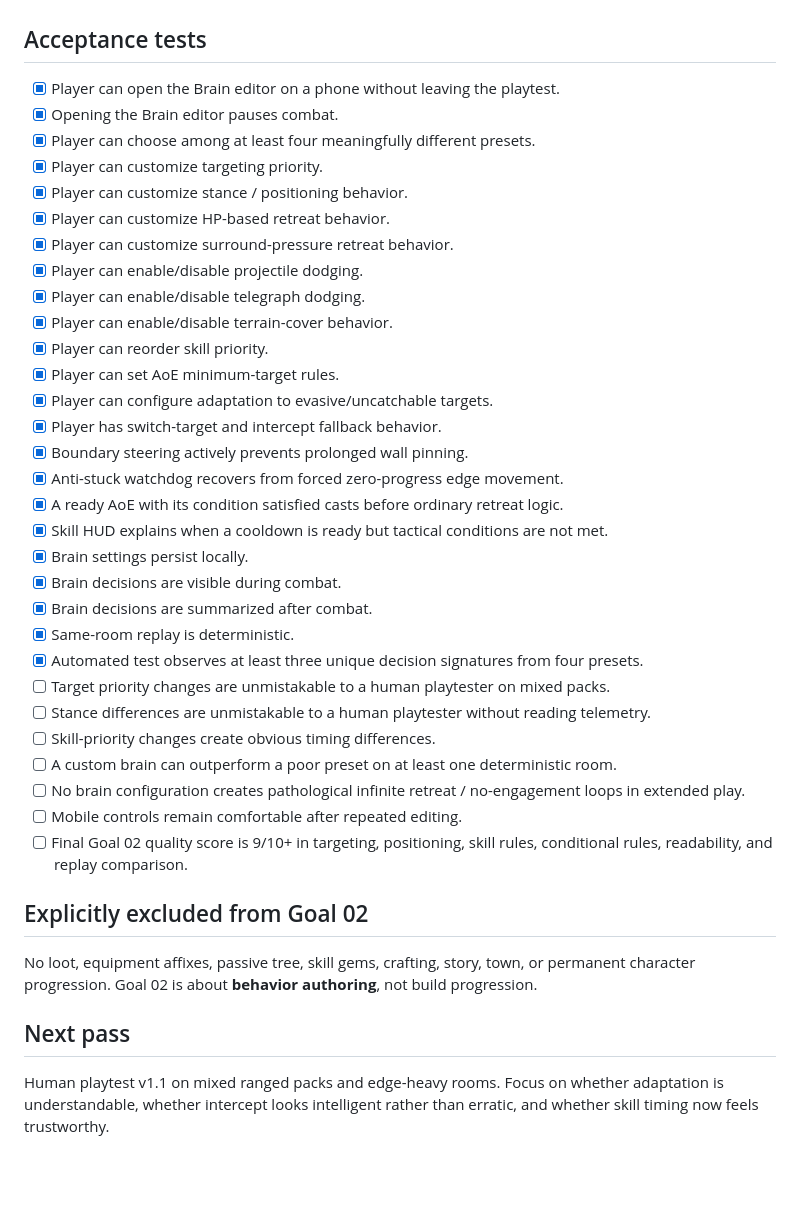
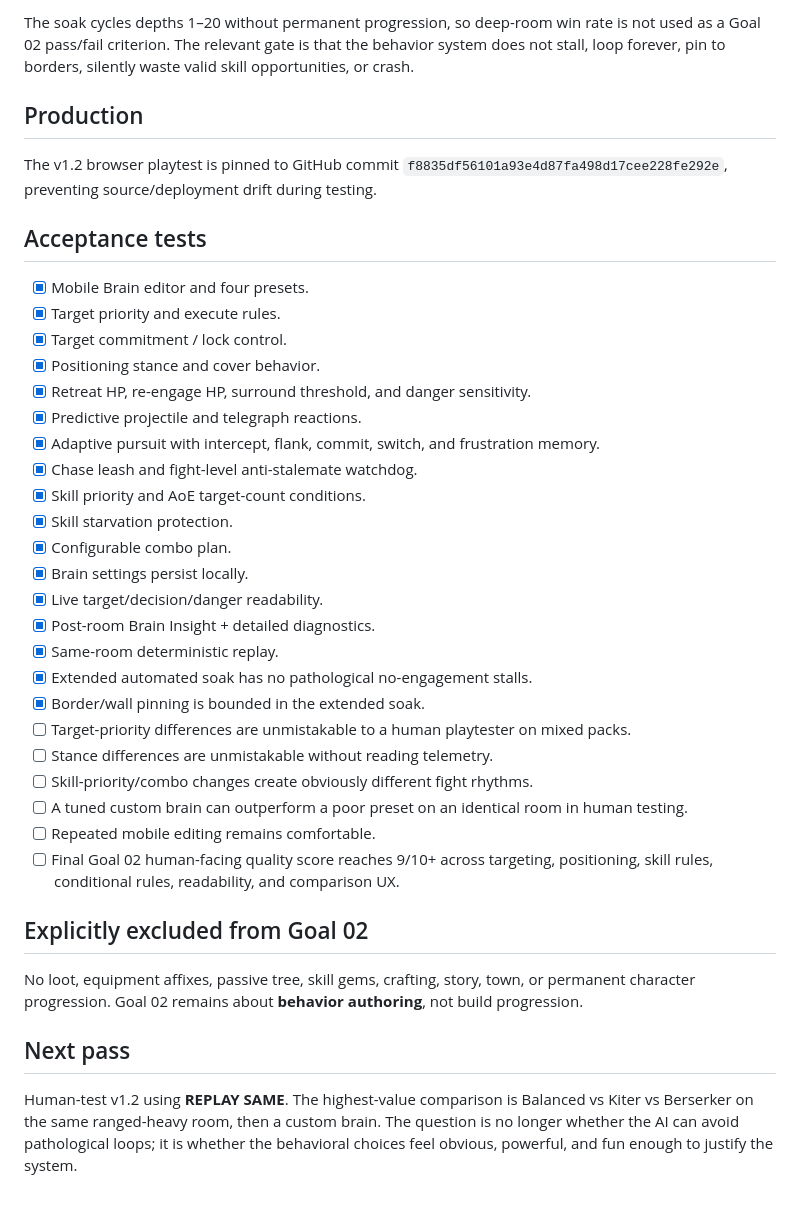
Before and after one commit to DCardimen/Dopamine, a Markdown page: docs/goal-02-autobattler-brain.md, the part around one of its changes. Drawn GitHub-style; blank space fills up the shorter version.

```diff
--- a/docs/goal-02-autobattler-brain.md
+++ b/docs/goal-02-autobattler-brain.md
@@ -96,38 +112,35 @@ The production Vercel page is pinned to commit `f5cc342892cde466df570ab12f5fb5ce
+The soak cycles depths 1–20 without permanent progression, so deep-room win rate is not used as a Goal 02 pass/fail criterion. The relevant gate is that the behavior system does not stall, loop forever, pin to borders, silently waste valid skill opportunities, or crash.
+
+## Production
+The v1.2 browser playtest is pinned to GitHub commit `f8835df56101a93e4d87fa498d17cee228fe292e`, preventing source/deployment drift during testing.
 
 ## Acceptance tests
-- [x] Player can open the Brain editor on a phone without leaving the playtest.
-- [x] Opening the Brain editor pauses combat.
-- [x] Player can choose among at least four meaningfully different presets.
-- [x] Player can customize targeting priority.
-- [x] Player can customize stance / positioning behavior.
-- [x] Player can customize HP-based retreat behavior.
-- [x] Player can customize surround-pressure retreat behavior.
-- [x] Player can enable/disable projectile dodging.
-- [x] Player can enable/disable telegraph dodging.
-- [x] Player can enable/disable terrain-cover behavior.
-- [x] Player can reorder skill priority.
-- [x] Player can set AoE minimum-target rules.
-- [x] Player can configure adaptation to evasive/uncatchable targets.
-- [x] Player has switch-target and intercept fallback behavior.
-- [x] Boundary steering actively prevents prolonged wall pinning.
-- [x] Anti-stuck watchdog recovers from forced zero-progress edge movement.
-- [x] A ready AoE with its condition satisfied casts before ordinary retreat logic.
-- [x] Skill HUD explains when a cooldown is ready but tactical conditions are not met.
+- [x] Mobile Brain editor and four presets.
+- [x] Target priority and execute rules.
+- [x] Target commitment / lock control.
+- [x] Positioning stance and cover behavior.
+- [x] Retreat HP, re-engage HP, surround threshold, and danger sensitivity.
+- [x] Predictive projectile and telegraph reactions.
+- [x] Adaptive pursuit with intercept, flank, commit, switch, and frustration memory.
+- [x] Chase leash and fight-level anti-stalemate watchdog.
+- [x] Skill priority and AoE target-count conditions.
+- [x] Skill starvation protection.
+- [x] Configurable combo plan.
 - [x] Brain settings persist locally.
-- [x] Brain decisions are visible during combat.
-- [x] Brain decisions are summarized after combat.
-- [x] Same-room replay is deterministic.
-- [x] Automated test observes at least three unique decision signatures from four presets.
-- [ ] Target priority changes are unmistakable to a human playtester on mixed packs.
-- [ ] Stance differences are unmistakable to a human playtester without reading telemetry.
-- [ ] Skill-priority changes create obvious timing differences.
-- [ ] A custom brain can outperform a poor preset on at least one deterministic room.
-- [ ] No brain configuration creates pathological infinite retreat / no-engagement loops in extended play.
-- [ ] Mobile controls remain comfortable after repeated editing.
-- [ ] Final Goal 02 quality score is 9/10+ in targeting, positioning, skill rules, conditional rules, readability, and replay comparison.
+- [x] Live target/decision/danger readability.
+- [x] Post-room Brain Insight + detailed diagnostics.
+- [x] Same-room deterministic replay.
+- [x] Extended automated soak has no pathological no-engagement stalls.
+- [x] Border/wall pinning is bounded in the extended soak.
+- [ ] Target-priority differences are unmistakable to a human playtester on mixed packs.
+- [ ] Stance differences are unmistakable without reading telemetry.
+- [ ] Skill-priority/combo changes create obviously different fight rhythms.
+- [ ] A tuned custom brain can outperform a poor preset on an identical room in human testing.
+- [ ] Repeated mobile editing remains comfortable.
+- [ ] Final Goal 02 human-facing quality score reaches 9/10+ across targeting, positioning, skill rules, conditional rules, readability, and comparison UX.
 
 ## Explicitly excluded from Goal 02
-No loot, equipment affixes, passive tree, skill gems, crafting, story, town, or permanent character progression. Goal 02 is about **behavior authoring**, not build progression.
+No loot, equipment affixes, passive tree, skill gems, crafting, story, town, or permanent character progression. Goal 02 remains about **behavior authoring**, not build progression.
 
 ## Next pass
-Human playtest v1.1 on mixed ranged packs and edge-heavy rooms. Focus on whether adaptation is understandable, whether intercept looks intelligent rather than erratic, and whether skill timing now feels trustworthy.
+Human-test v1.2 using **REPLAY SAME**. The highest-value comparison is Balanced vs Kiter vs Berserker on the same ranged-heavy room, then a custom brain. The question is no longer whether the AI can avoid pathological loops; it is whether the behavioral choices feel obvious, powerful, and fun enough to justify the system.
```
Also changed, not shown: other parts of docs/goal-02-autobattler-brain.md (+92 -76 lines).
